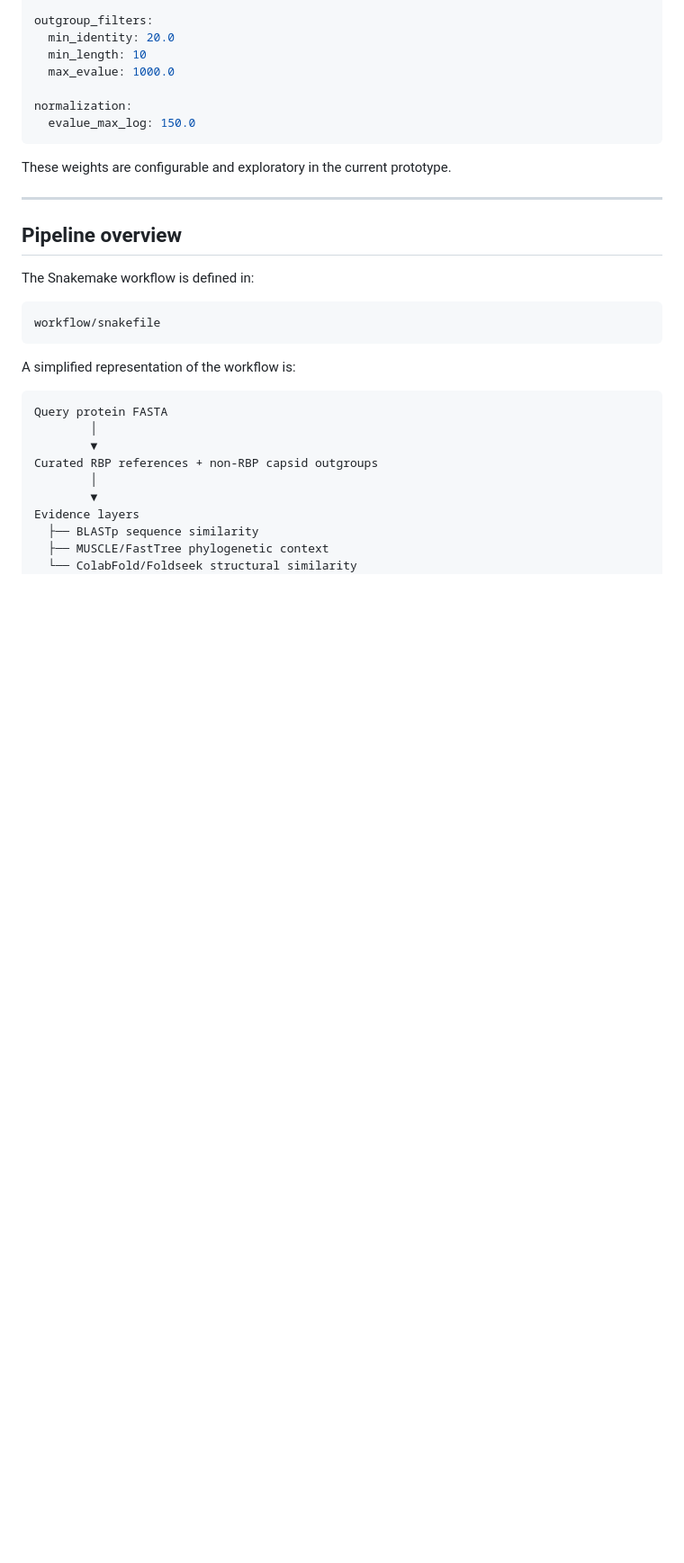
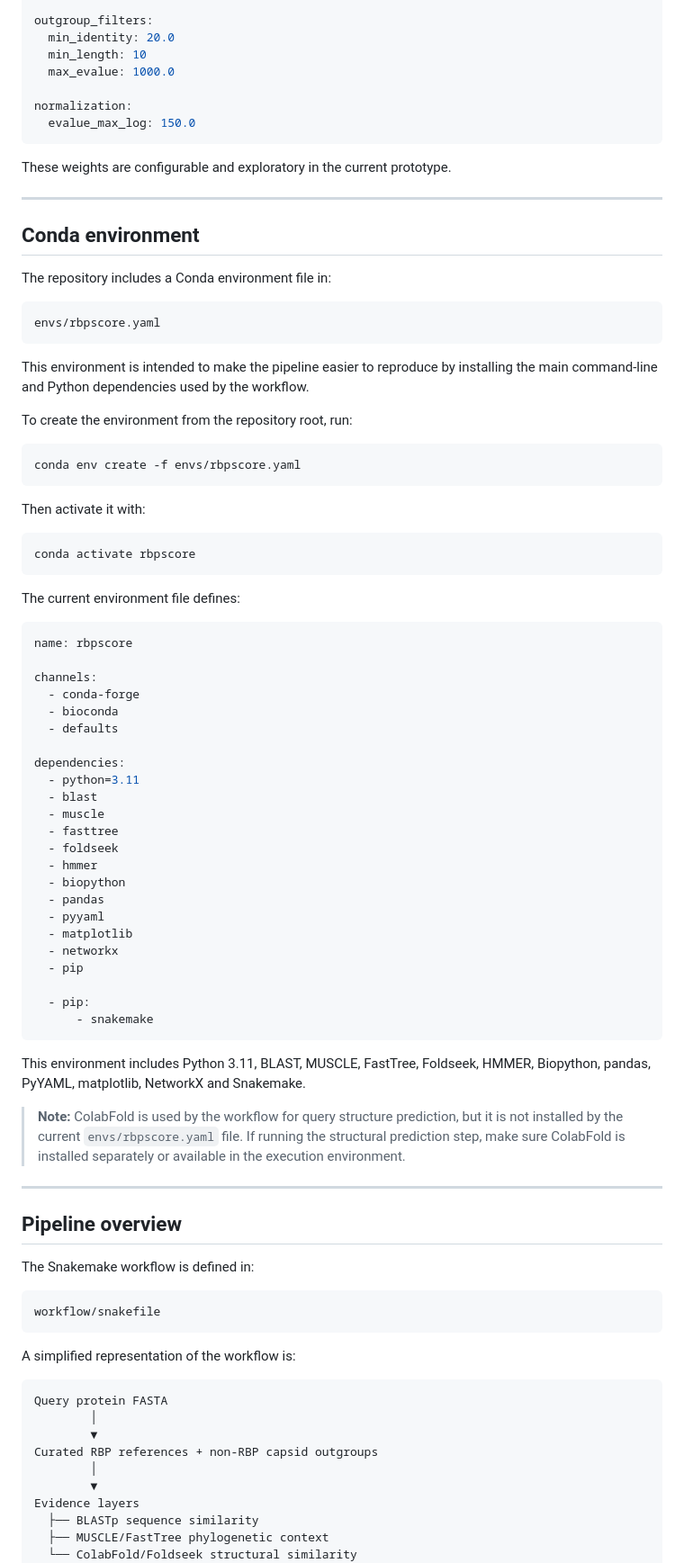
Before and after one commit to Dr3cas/RBP-Score, a Markdown page: README.md, the part around one of its changes. Shown at 90% size. GitHub-like rendering; blank space fills up the shorter version.

````diff
--- a/README.md
+++ b/README.md
@@ -179,6 +181,62 @@ These weights are configurable and exploratory in the current prototype.
 
 ---
 
+## Conda environment
+
+The repository includes a Conda environment file in:
+
+```text
+envs/rbpscore.yaml
+```
+
+This environment is intended to make the pipeline easier to reproduce by installing the main command-line and Python dependencies used by the workflow.
+
+To create the environment from the repository root, run:
+
+```bash
+conda env create -f envs/rbpscore.yaml
+```
+
+Then activate it with:
+
+```bash
+conda activate rbpscore
+```
+
+The current environment file defines:
+
+```yaml
+name: rbpscore
+
+channels:
+  - conda-forge
+  - bioconda
+  - defaults
+
+dependencies:
+  - python=3.11
+  - blast
+  - muscle
+  - fasttree
+  - foldseek
+  - hmmer
+  - biopython
+  - pandas
+  - pyyaml
+  - matplotlib
+  - networkx
+  - pip
+
+  - pip:
+      - snakemake
+```
+
+This environment includes Python 3.11, BLAST, MUSCLE, FastTree, Foldseek, HMMER, Biopython, pandas, PyYAML, matplotlib, NetworkX and Snakemake.
+
+> **Note:** ColabFold is used by the workflow for query structure prediction, but it is not installed by the current `envs/rbpscore.yaml` file. If running the structural prediction step, make sure ColabFold is installed separately or available in the execution environment.
+
+---
+
 ## Pipeline overview
 
 The Snakemake workflow is defined in:
````
Also changed, not shown: other parts of README.md (+12 -13 lines).
